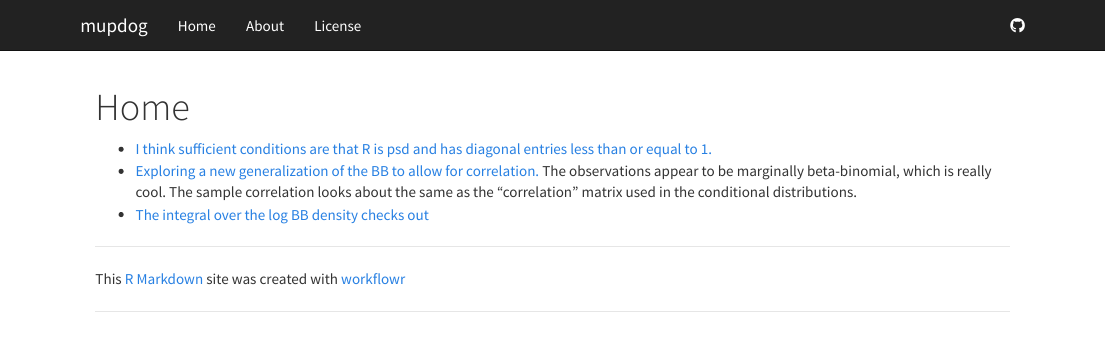
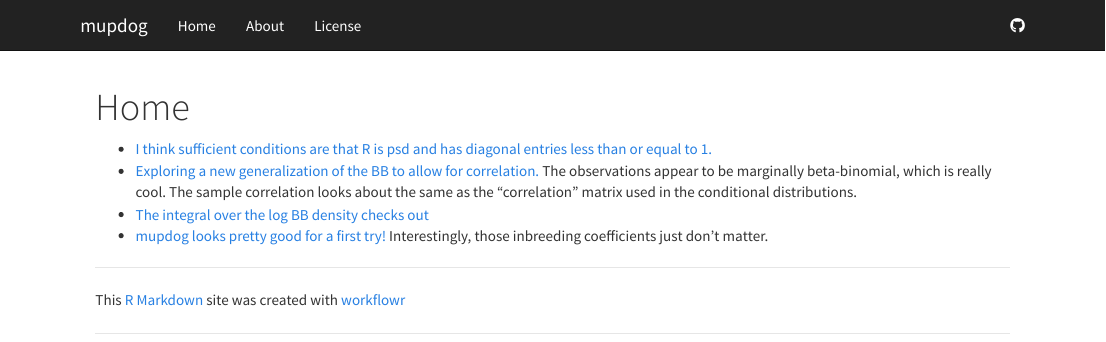
Before and after one commit to dcgerard/updog, an R Markdown document (analysis/index.Rmd): the page in a window 1100 px wide, from its top. Rendered offline with R 4.5, knitr and Pandoc, with nearby package versions.

Commit message:
update index

```diff
--- a/analysis/index.Rmd
+++ b/analysis/index.Rmd
@@ -8,3 +8,4 @@ output:
 * [I think sufficient conditions are that R is psd and has diagonal entries less than or equal to 1.](check_0_1.html)
 * [Exploring a new generalization of the BB to allow for correlation.](explore_mbb.html) The observations appear to be marginally beta-binomial, which is really cool. The sample correlation looks about the same as the "correlation" matrix used in the conditional distributions.
 * [The integral over the log BB density checks out](check_bb_integral.html)
+* [mupdog looks pretty good for a first try!](try_mupdog_1.html) Interestingly, those inbreeding coefficients just don't matter.
```
Also changed, not shown: 1 other file.
